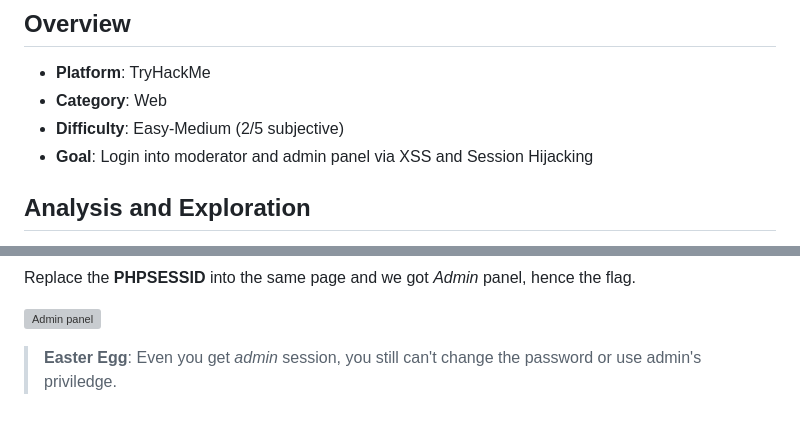
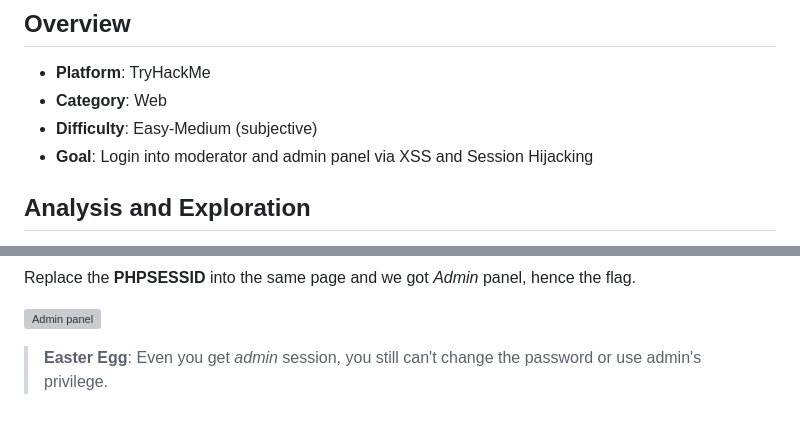
Before and after one commit to NgoBaoDuyAnh/My-CTF-Journey, a Markdown page: TryHackMe/What's Your Name/README.md, 2 parts joined by grey strips. Drawn GitHub-style; grey boxes are pictures that could not be loaded.

Commit message:
fix typo

```diff
--- a/TryHackMe/What's Your Name/README.md
+++ b/TryHackMe/What's Your Name/README.md
@@ -6,7 +6,7 @@
 ## Overview
 - **Platform**: TryHackMe
 - **Category**: Web
-- **Difficulty**: Easy-Medium (2/5 subjective)
+- **Difficulty**: Easy-Medium (subjective)
 - **Goal**: Login into moderator and admin panel via XSS and Session Hijacking
 
 ## Analysis and Exploration
@@ -93,4 +93,4 @@ Replace the **PHPSESSID** into the same page and we got *Admin* panel, hence the
 
 ![Admin panel](assets/flag2.png)
 
-> **Easter Egg**: Even you get *admin* session, you still can't change the password or use admin's priviledge.
+> **Easter Egg**: Even you get *admin* session, you still can't change the password or use admin's privilege.
```
